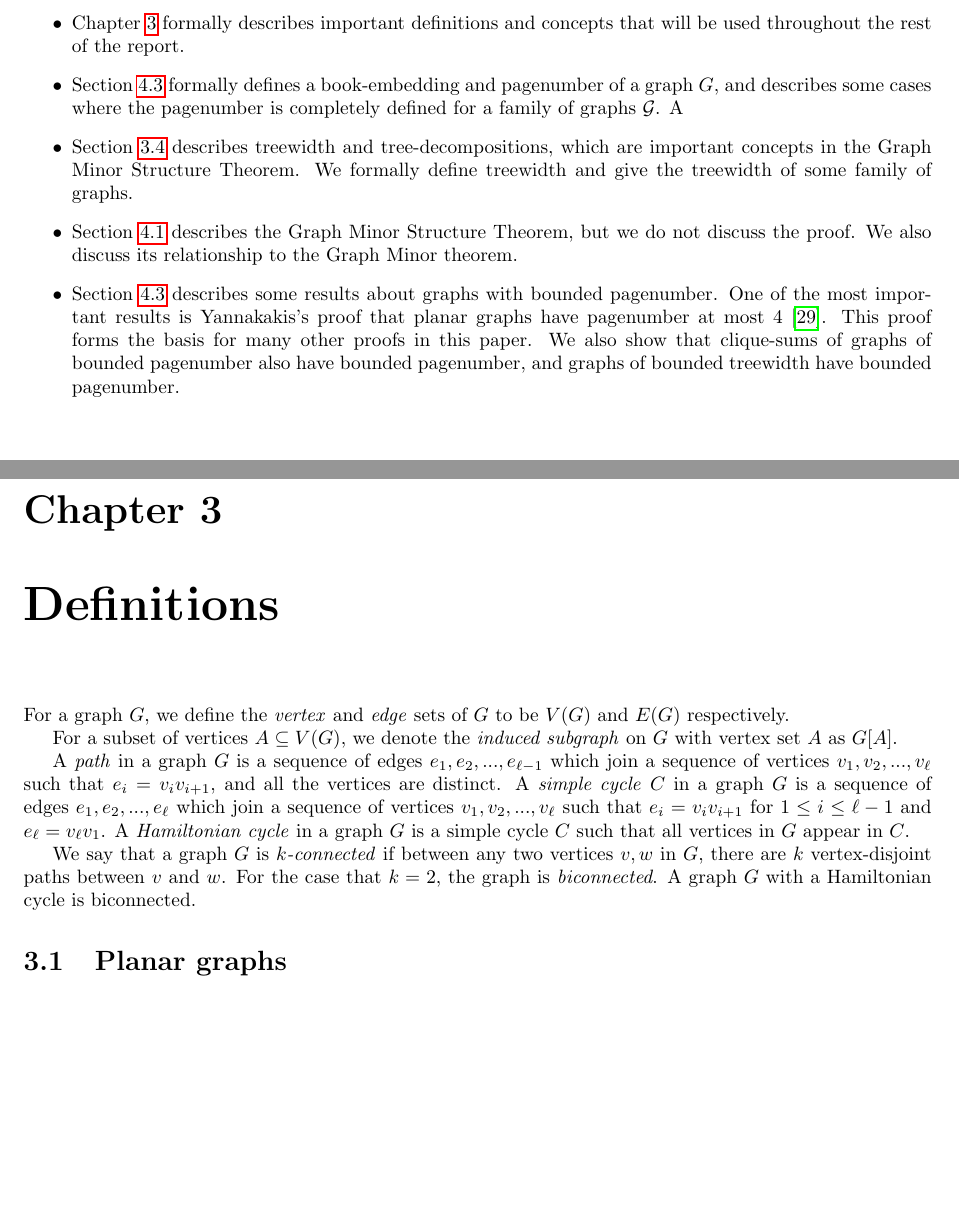
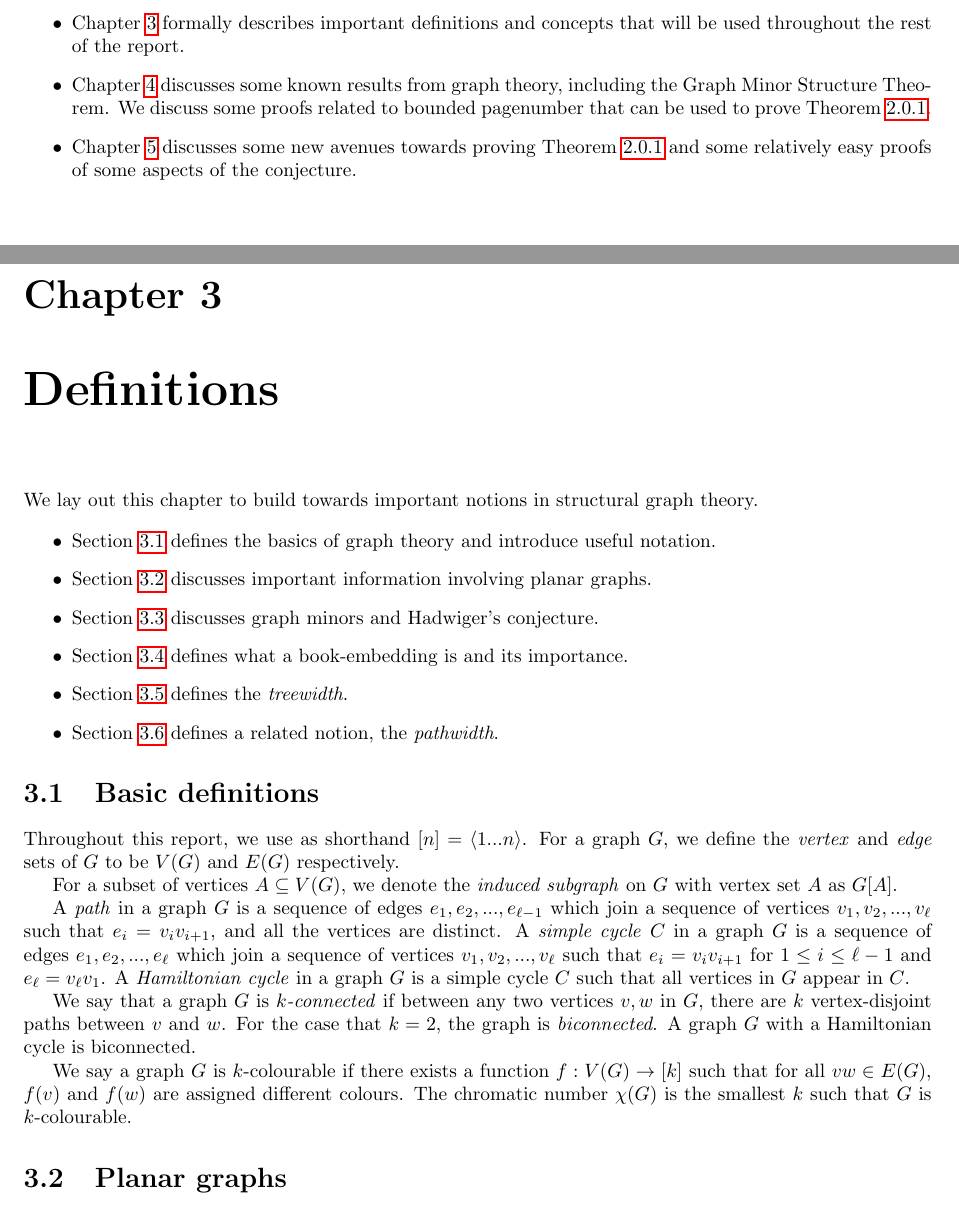
Before and after one commit to ErickLuu/Honours-Project-Notes, a LaTeX thesis (Notes/Structural Graph Theory/Book_embedding_notes.tex): two parts of pages 4 and 5 of 24 before the commit and two parts of pages 4 and 5 of 25 after it, joined at a grey line, cut so that both start at the same text, the shorter picture padded with empty space. Compiled offline with pdfLaTeX.

Commit message:
txs auto checkin

```diff
--- a/Notes/Structural Graph Theory/Book_embedding_notes.tex
+++ b/Notes/Structural Graph Theory/Book_embedding_notes.tex
@@ -94,13 +94,24 @@ We have some useful results that can be paired with the Graph Minor Structure Th
 \subsection{Layout of report}
 \begin{itemize}
 	\item \cref{chap:Definitions} formally describes important definitions and concepts that will be used throughout the rest of the report.
-	\item \cref{sec:BoundedPagenumber} formally defines a book-embedding and pagenumber of a graph $G$, and describes some cases where the pagenumber is completely defined for a family of graphs $\mathcal{G}$. A
-	\item \cref{sec:treewidth} describes treewidth and tree-decompositions, which are important concepts in the Graph Minor Structure Theorem. We formally define treewidth and give the treewidth of some family of graphs.
-	\item \cref{sec:Kt_Minor_Free} describes the Graph Minor Structure Theorem, but we do not discuss the proof. We also discuss its relationship to the Graph Minor theorem.
-	\item \cref{sec:BoundedPagenumber} describes some results about graphs with bounded pagenumber. One of the most important results is Yannakakis's proof that planar graphs have pagenumber at most  4 \cite{yannakakisEmbeddingPlanarGraphs1989}. This proof forms the basis for many other proofs in this paper. We also show that clique-sums of graphs of bounded pagenumber also have bounded pagenumber, and graphs of bounded treewidth have bounded pagenumber.
+	\item \cref{chap:Known results} discusses some known results from graph theory, including the Graph Minor Structure Theorem. We discuss some proofs related to bounded pagenumber that can be used to prove \cref{conj:bded_had_pn}.
+
+	\item \cref{chap:Proving_The_Theorem} discusses some new avenues towards proving \cref{conj:bded_had_pn} and some relatively easy proofs of some aspects of the conjecture.
 \end{itemize}
 
 \chapter{Definitions}\label{chap:Definitions}
+We lay out this chapter to build towards important notions in structural graph theory.
+
+\begin{itemize}
+	\item \cref{sec: Basic definitions} defines the basics of graph theory and introduce useful notation.
+	\item \cref{sec:Planar graphs} discusses important information involving planar graphs.
+	\item \cref{sec:Graph Minors} discusses graph minors and Hadwiger's conjecture.
+	\item \cref{sec:Book Embedding} defines what a book-embedding is and its importance.
+	\item \cref{sec:treewidth} defines the \textit{treewidth}.
+	\item \cref{sec:Pathwidth} defines a related notion, the \textit{pathwidth}.
+\end{itemize}
+\section{Basic definitions}\label{sec: Basic definitions}
+Throughout this report, we use as shorthand $[n] = \langle 1... n \rangle$.
 For a graph $G$, we define the \textit{vertex} and \textit{edge} sets of $G$ to be $V(G)$ and $E(G)$ respectively.
 
 For a subset of vertices $A \subseteq V(G)$, we denote the \textit{induced subgraph} on $G$ with vertex set $A$ as $G[A]$.
@@ -110,7 +121,11 @@ A \textit{simple cycle} $C$ in a graph $G$ is a sequence of edges $e_1, e_2, ...
 A \textit{Hamiltonian cycle} in a graph $G$ is a simple cycle $C$ such that all vertices in $G$ appear in $C$.
 \par
 We say that a graph $G$ is \textit{$k$-connected} if between any two vertices $v, w$ in $G$, there are $k$ vertex-disjoint paths between $v$ and $w$. For the case that $k = 2$, the graph is \textit{biconnected}. A graph $G$ with a Hamiltonian cycle is biconnected.
-\section{Planar graphs}
+
+We say a graph $G$ is $k$-colourable if there exists a function $f: V(G) \rightarrow [k]$ such that for all $vw \in E(G)$, $f(v)$ and $f(w)$ are assigned different colours. The chromatic number $\chi(G)$ is the smallest $k$ such that $G$ is $k$-colourable.
+
+
+\section{Planar graphs}\label{sec:Planar graphs}
 We say a graph $G$ is \textit{planar} if $G$ can be drawn on the Euclidean plane $\Sigma$ such that no two edges cross. Say $G$ is drawn on a plane. If $G$ is embedded on $\Sigma$, then $\Sigma$ is divided into regions where no edges cross. The \textit{outerface} is the face on the outside of the graph. We say that a set of vertices \textit{lie} on a face if they are on the boundary of the face. We also say that the vertices \textit{bound} a face. $G$ is \textit{outerplanar} if $G$ is planar and all vertices in $G$ lie on the outerface.
 Let $F(G)$ be the set of faces of $G$ embedded on $\Sigma$. Then we have that:
 \begin{theorem}[Euler's formula]\label{thm:Euler_planar}
```
Also changed, not shown: Notes/Structural Graph Theory/Book_embedding_notes.tex (11 more changed lines).
